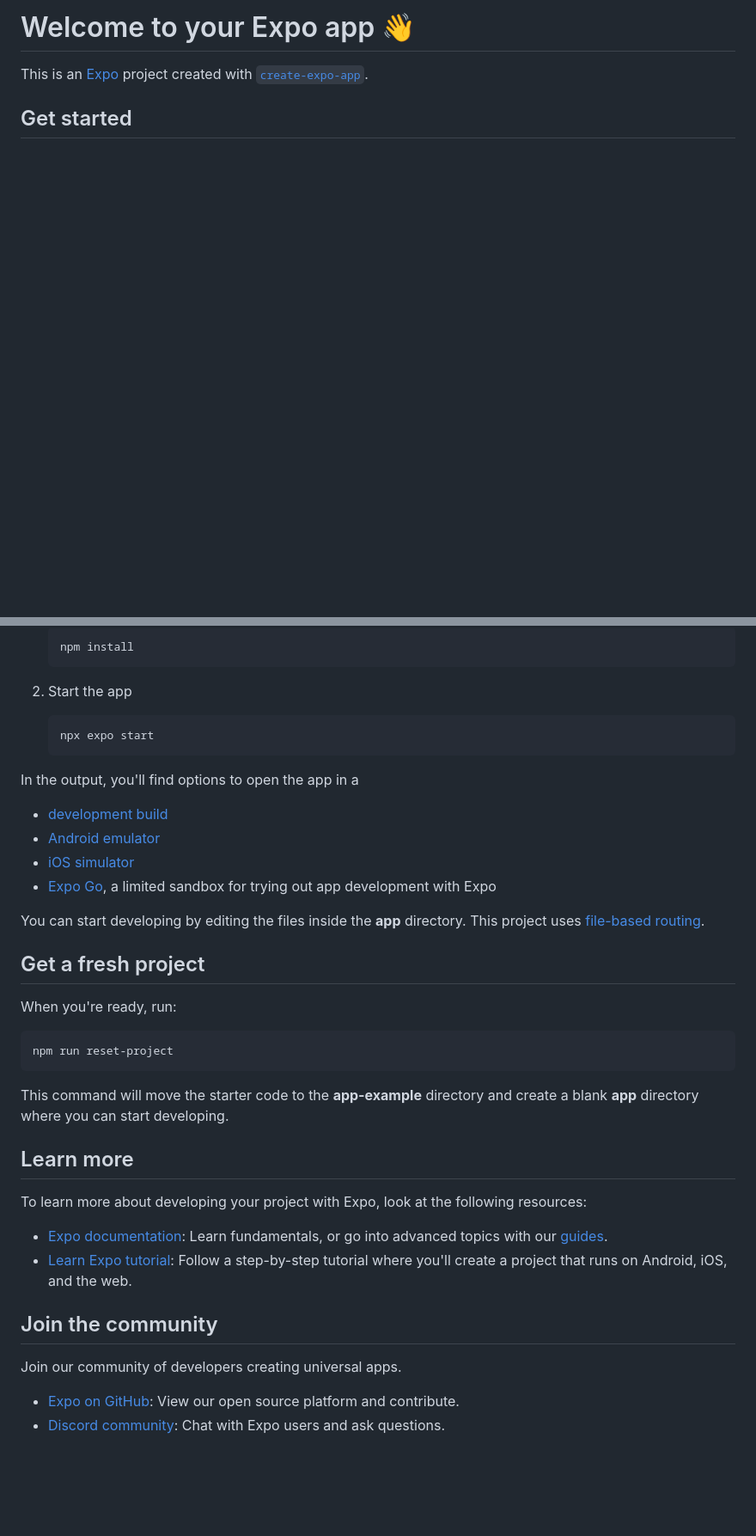
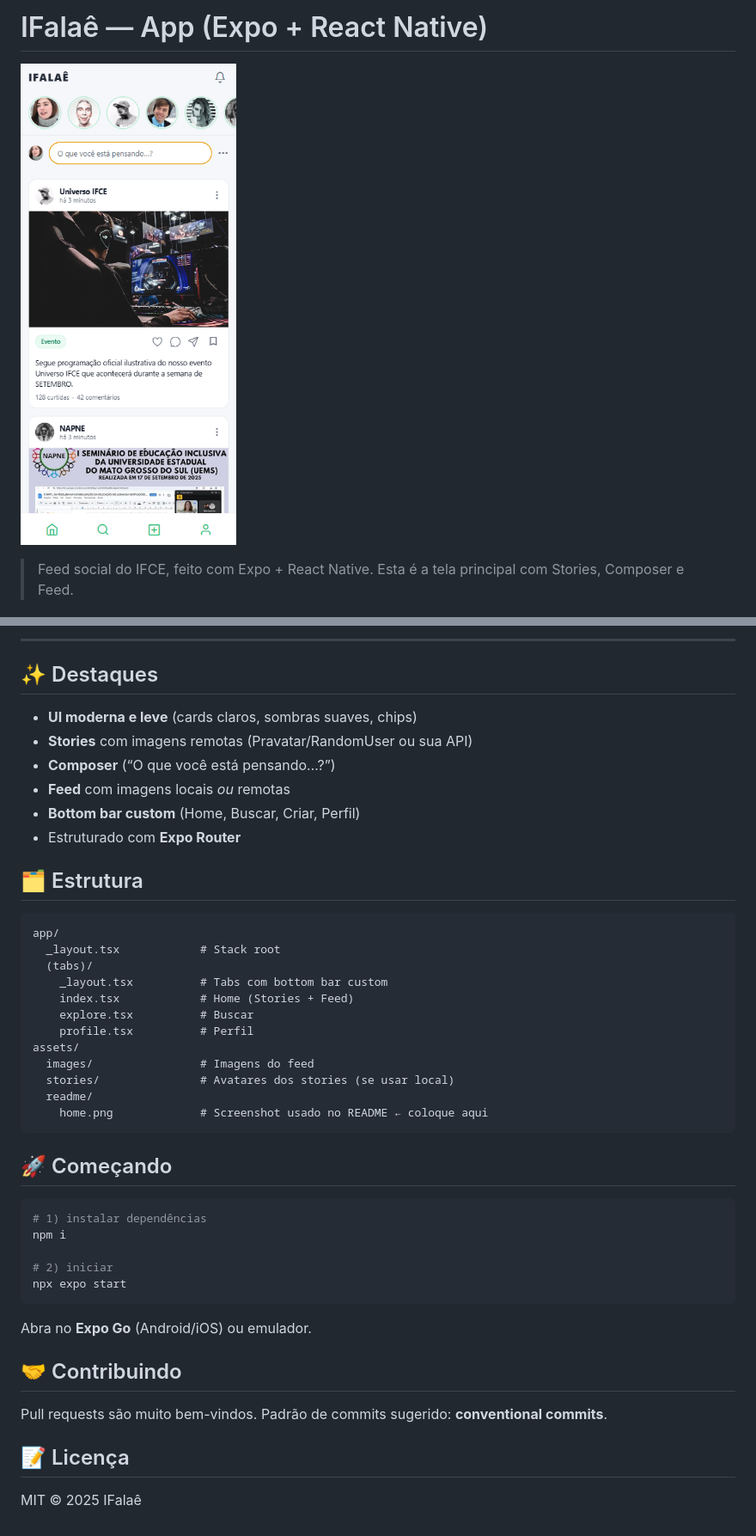
Before and after one commit to gabrielymorais/ifalae, a Markdown page: README.md, 2 parts joined by grey strips. Shown: that part at 86% size. GitHub-like rendering; pictures changed too: assets/readme/home.png (added); blank space fills up the shorter version.

````diff
--- a/README.md
+++ b/README.md
@@ -1,6 +1,6 @@
-# Welcome to your Expo app 👋
+# IFalaê — App (Expo + React Native)
 
-This is an [Expo](https://expo.dev) project created with [`create-expo-app`](https://www.npmjs.com/package/create-expo-app).
+![IFalaê — Home](./assets/readme/home.png)
 
-## Get started
+> Feed social do IFCE, feito com Expo + React Native. Esta é a tela principal com Stories, Composer e Feed.
 
@@ -8,43 +14,50 @@ This is an [Expo](https://expo.dev) project created with [`create-expo-app`](htt
 
-   ```bash
-   npm install
-   ```
+---
 
-2. Start the app
+## ✨ Destaques
 
-   ```bash
-   npx expo start
-   ```
+* **UI moderna e leve** (cards claros, sombras suaves, chips)
+* **Stories** com imagens remotas (Pravatar/RandomUser ou sua API)
+* **Composer** (“O que você está pensando…?”)
+* **Feed** com imagens locais *ou* remotas
+* **Bottom bar custom** (Home, Buscar, Criar, Perfil)
+* Estruturado com **Expo Router**
 
-In the output, you'll find options to open the app in a
+## 🗂️ Estrutura
 
-- [development build](https://docs.expo.dev/develop/development-builds/introduction/)
-- [Android emulator](https://docs.expo.dev/workflow/android-studio-emulator/)
-- [iOS simulator](https://docs.expo.dev/workflow/ios-simulator/)
-- [Expo Go](https://expo.dev/go), a limited sandbox for trying out app development with Expo
+```
+app/
+  _layout.tsx            # Stack root
+  (tabs)/
+    _layout.tsx          # Tabs com bottom bar custom
+    index.tsx            # Home (Stories + Feed)
+    explore.tsx          # Buscar
+    profile.tsx          # Perfil
+assets/
+  images/                # Imagens do feed
+  stories/               # Avatares dos stories (se usar local)
+  readme/
+    home.png             # Screenshot usado no README ← coloque aqui
+```
 
-You can start developing by editing the files inside the **app** directory. This project uses [file-based routing](https://docs.expo.dev/router/introduction).
-
-## Get a fresh project
-
-When you're ready, run:
+## 🚀 Começando
 
 ```bash
-npm run reset-project
+# 1) instalar dependências
+npm i
+
+# 2) iniciar
+npx expo start
 ```
 
-This command will move the starter code to the **app-example** directory and create a blank **app** directory where you can start developing.
+Abra no **Expo Go** (Android/iOS) ou emulador.
 
-## Learn more
 
-To learn more about developing your project with Expo, look at the following resources:
 
-- [Expo documentation](https://docs.expo.dev/): Learn fundamentals, or go into advanced topics with our [guides](https://docs.expo.dev/guides).
-- [Learn Expo tutorial](https://docs.expo.dev/tutorial/introduction/): Follow a step-by-step tutorial where you'll create a project that runs on Android, iOS, and the web.
+## 🤝 Contribuindo
 
-## Join the community
+Pull requests são muito bem-vindos. Padrão de commits sugerido: **conventional commits**.
 
-Join our community of developers creating universal apps.
+## 📝 Licença
 
-- [Expo on GitHub](https://github.com/expo/expo): View our open source platform and contribute.
-- [Discord community](https://chat.expo.dev): Chat with Expo users and ask questions.
+MIT © 2025 IFalaê
````
Also changed, not shown: other parts of README.md (+7 -1 lines).
